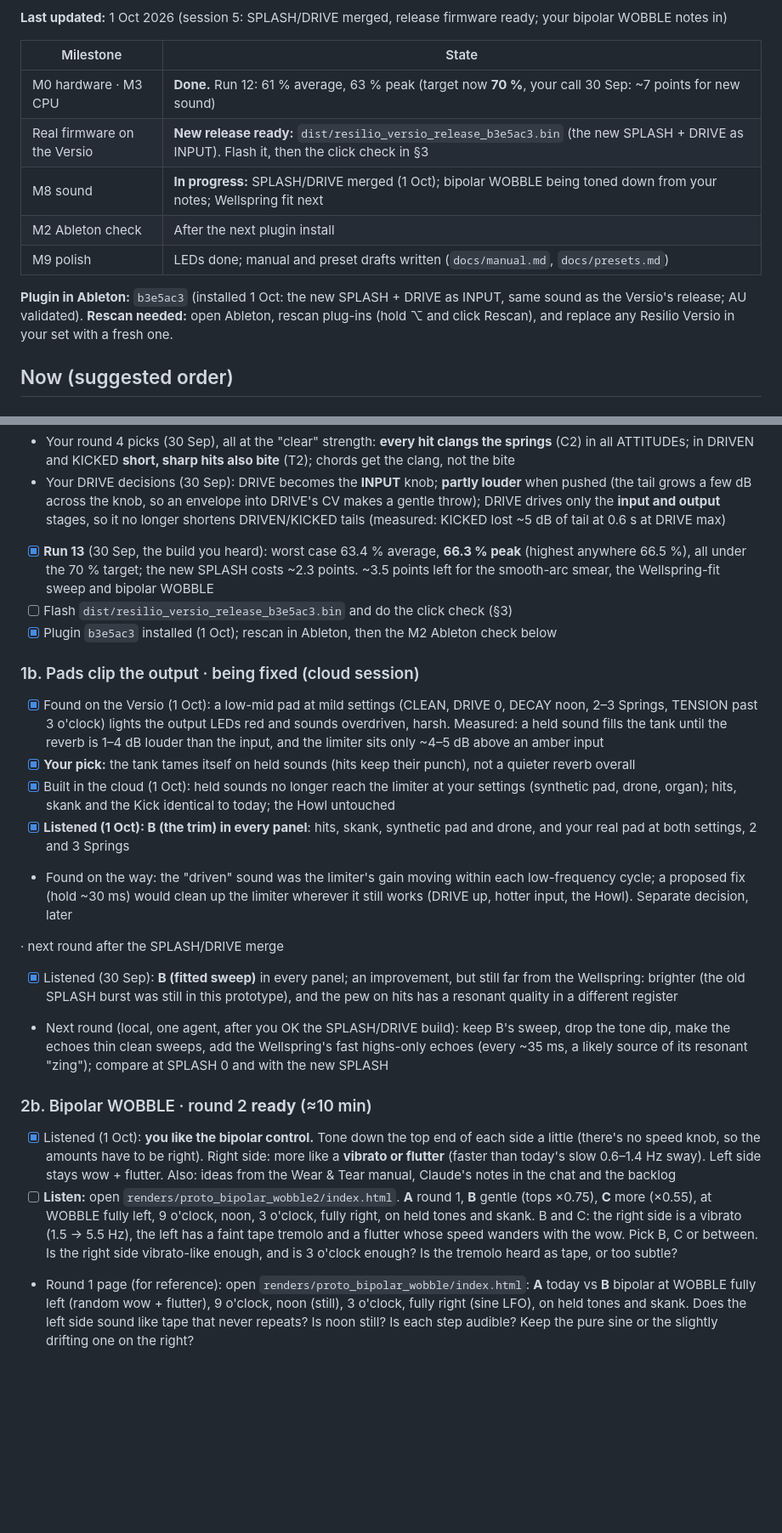
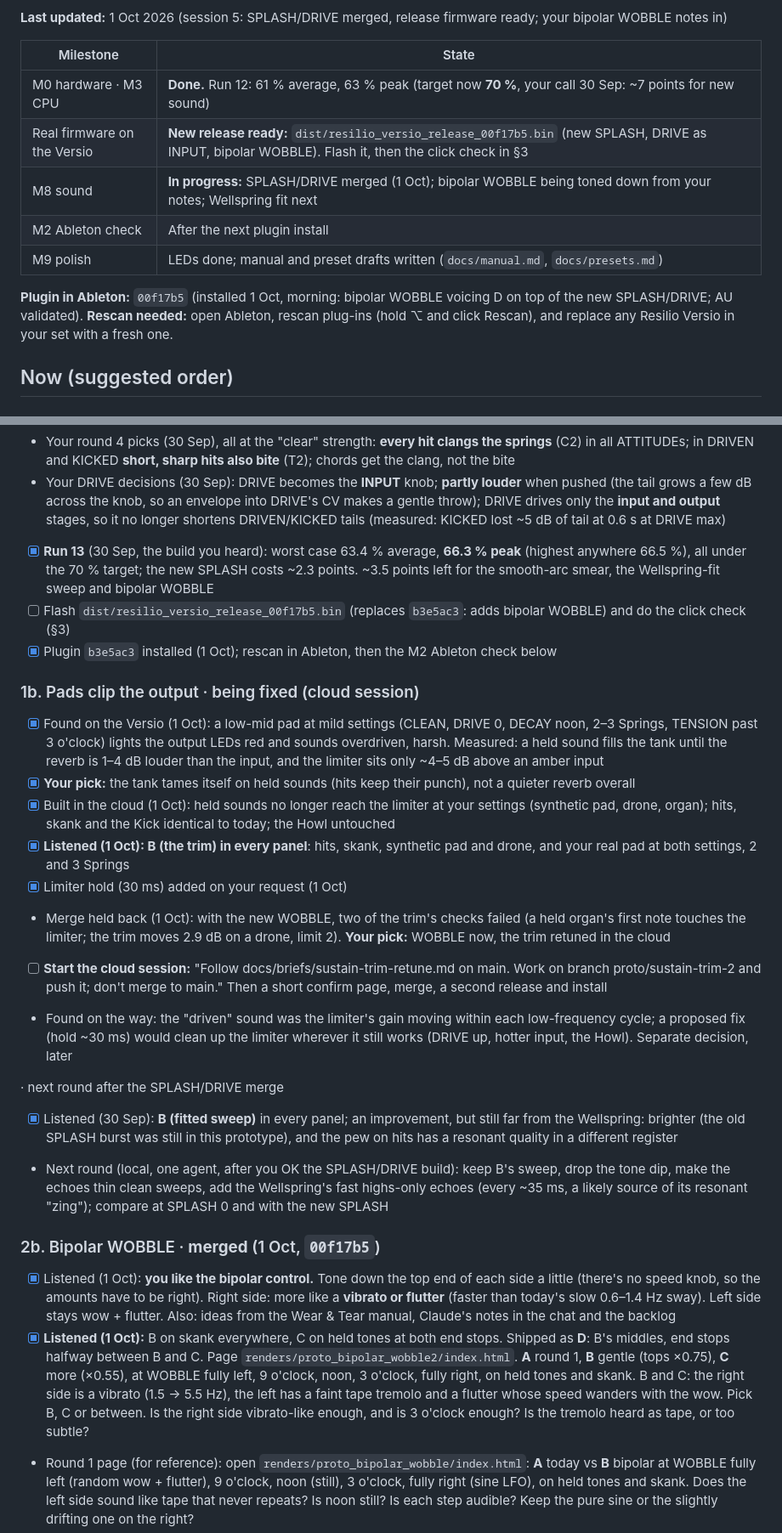
Before and after one commit to jeffebauer/resilio-versio, a Markdown page: docs/TASKS.md, 2 parts joined by grey strips. Shown at 85% size. GitHub-like rendering; blank space fills up the shorter version.

```diff
--- a/docs/TASKS.md
+++ b/docs/TASKS.md
@@ -7,12 +7,12 @@ Your running to-do list. Claude keeps it current: open items at the top in the s
 | Milestone | State |
 |---|---|
 | M0 hardware · M3 CPU | **Done.** Run 12: 61 % average, 63 % peak (target now **70 %**, your call 30 Sep: ~7 points for new sound) |
-| Real firmware on the Versio | **New release ready:** `dist/resilio_versio_release_b3e5ac3.bin` (the new SPLASH + DRIVE as INPUT). Flash it, then the click check in §3 |
+| Real firmware on the Versio | **New release ready:** `dist/resilio_versio_release_00f17b5.bin` (new SPLASH, DRIVE as INPUT, bipolar WOBBLE). Flash it, then the click check in §3 |
 | M8 sound | **In progress:** SPLASH/DRIVE merged (1 Oct); bipolar WOBBLE being toned down from your notes; Wellspring fit next |
 | M2 Ableton check | After the next plugin install |
 | M9 polish | LEDs done; manual and preset drafts written (`docs/manual.md`, `docs/presets.md`) |
 
-**Plugin in Ableton:** `b3e5ac3` (installed 1 Oct: the new SPLASH + DRIVE as INPUT, same sound as the Versio's release; AU validated). **Rescan needed:** open Ableton, rescan plug-ins (hold ⌥ and click Rescan), and replace any Resilio Versio in your set with a fresh one.
+**Plugin in Ableton:** `00f17b5` (installed 1 Oct, morning: bipolar WOBBLE voicing D on top of the new SPLASH/DRIVE; AU validated). **Rescan needed:** open Ableton, rescan plug-ins (hold ⌥ and click Rescan), and replace any Resilio Versio in your set with a fresh one.
 
 ## Now (suggested order)
 
@@ -25,7 +25,7 @@ Your running to-do list. Claude keeps it current: open items at the top in the s
 - Your round 4 picks (30 Sep), all at the "clear" strength: **every hit clangs the springs** (C2) in all ATTITUDEs; in DRIVEN and KICKED **short, sharp hits also bite** (T2); chords get the clang, not the bite
 - Your DRIVE decisions (30 Sep): DRIVE becomes the **INPUT** knob; **partly louder** when pushed (the tail grows a few dB across the knob, so an envelope into DRIVE's CV makes a gentle throw); DRIVE drives only the **input and output** stages, so it no longer shortens DRIVEN/KICKED tails (measured: KICKED lost ~5 dB of tail at 0.6 s at DRIVE max)
 - [x] **Run 13** (30 Sep, the build you heard): worst case 63.4 % average, **66.3 % peak** (highest anywhere 66.5 %), all under the 70 % target; the new SPLASH costs ~2.3 points. ~3.5 points left for the smooth-arc smear, the Wellspring-fit sweep and bipolar WOBBLE
-- [ ] Flash `dist/resilio_versio_release_b3e5ac3.bin` and do the click check (§3)
+- [ ] Flash `dist/resilio_versio_release_00f17b5.bin` (replaces `b3e5ac3`: adds bipolar WOBBLE) and do the click check (§3)
 - [x] Plugin `b3e5ac3` installed (1 Oct); rescan in Ableton, then the M2 Ableton check below
 
 ### 1b. Pads clip the output · being fixed (cloud session)
@@ -33,15 +33,18 @@ Your running to-do list. Claude keeps it current: open items at the top in the s
 - [x] **Your pick:** the tank tames itself on held sounds (hits keep their punch), not a quieter reverb overall
 - [x] Built in the cloud (1 Oct): held sounds no longer reach the limiter at your settings (synthetic pad, drone, organ); hits, skank and the Kick identical to today; the Howl untouched
 - [x] **Listened (1 Oct): B (the trim) in every panel**: hits, skank, synthetic pad and drone, and your real pad at both settings, 2 and 3 Springs
+- [x] Limiter hold (30 ms) added on your request (1 Oct)
+- Merge held back (1 Oct): with the new WOBBLE, two of the trim's checks failed (a held organ's first note touches the limiter; the trim moves 2.9 dB on a drone, limit 2). **Your pick:** WOBBLE now, the trim retuned in the cloud
+- [ ] **Start the cloud session:** "Follow docs/briefs/sustain-trim-retune.md on main. Work on branch proto/sustain-trim-2 and push it; don't merge to main." Then a short confirm page, merge, a second release and install
 - Found on the way: the "driven" sound was the limiter's gain moving within each low-frequency cycle; a proposed fix (hold ~30 ms) would clean up the limiter wherever it still works (DRIVE up, hotter input, the Howl). Separate decision, later
 
  · next round after the SPLASH/DRIVE merge
 - [x] Listened (30 Sep): **B (fitted sweep)** in every panel; an improvement, but still far from the Wellspring: brighter (the old SPLASH burst was still in this prototype), and the pew on hits has a resonant quality in a different register
 - Next round (local, one agent, after you OK the SPLASH/DRIVE build): keep B's sweep, drop the tone dip, make the echoes thin clean sweeps, add the Wellspring's fast highs-only echoes (every ~35 ms, a likely source of its resonant "zing"); compare at SPLASH 0 and with the new SPLASH
 
-### 2b. Bipolar WOBBLE · round 2 **ready** (≈10 min)
+### 2b. Bipolar WOBBLE · **merged** (1 Oct, `00f17b5`)
 - [x] Listened (1 Oct): **you like the bipolar control.** Tone down the top end of each side a little (there's no speed knob, so the amounts have to be right). Right side: more like a **vibrato or flutter** (faster than today's slow 0.6–1.4 Hz sway). Left side stays wow + flutter. Also: ideas from the Wear & Tear manual, Claude's notes in the chat and the backlog
-- [ ] **Listen:** open `renders/proto_bipolar_wobble2/index.html`. **A** round 1, **B** gentle (tops ×0.75), **C** more (×0.55), at WOBBLE fully left, 9 o'clock, noon, 3 o'clock, fully right, on held tones and skank. B and C: the right side is a vibrato (1.5 → 5.5 Hz), the left has a faint tape tremolo and a flutter whose speed wanders with the wow. Pick B, C or between. Is the right side vibrato-like enough, and is 3 o'clock enough? Is the tremolo heard as tape, or too subtle?
+- [x] **Listened (1 Oct):** B on skank everywhere, C on held tones at both end stops. Shipped as **D**: B's middles, end stops halfway between B and C. Page `renders/proto_bipolar_wobble2/index.html`. **A** round 1, **B** gentle (tops ×0.75), **C** more (×0.55), at WOBBLE fully left, 9 o'clock, noon, 3 o'clock, fully right, on held tones and skank. B and C: the right side is a vibrato (1.5 → 5.5 Hz), the left has a faint tape tremolo and a flutter whose speed wanders with the wow. Pick B, C or between. Is the right side vibrato-like enough, and is 3 o'clock enough? Is the tremolo heard as tape, or too subtle?
 - Round 1 page (for reference): open `renders/proto_bipolar_wobble/index.html`: **A** today vs **B** bipolar at WOBBLE fully left (random wow + flutter), 9 o'clock, noon (still), 3 o'clock, fully right (sine LFO), on held tones and skank. Does the left side sound like tape that never repeats? Is noon still? Is each step audible? Keep the pure sine or the slightly drifting one on the right?
 
 ### 3. Play the Versio
```
Also changed, not shown: docs/briefs/sustain-trim-retune.md (added, +27 -0 lines), firmware/README.md (+2 -2 lines).
